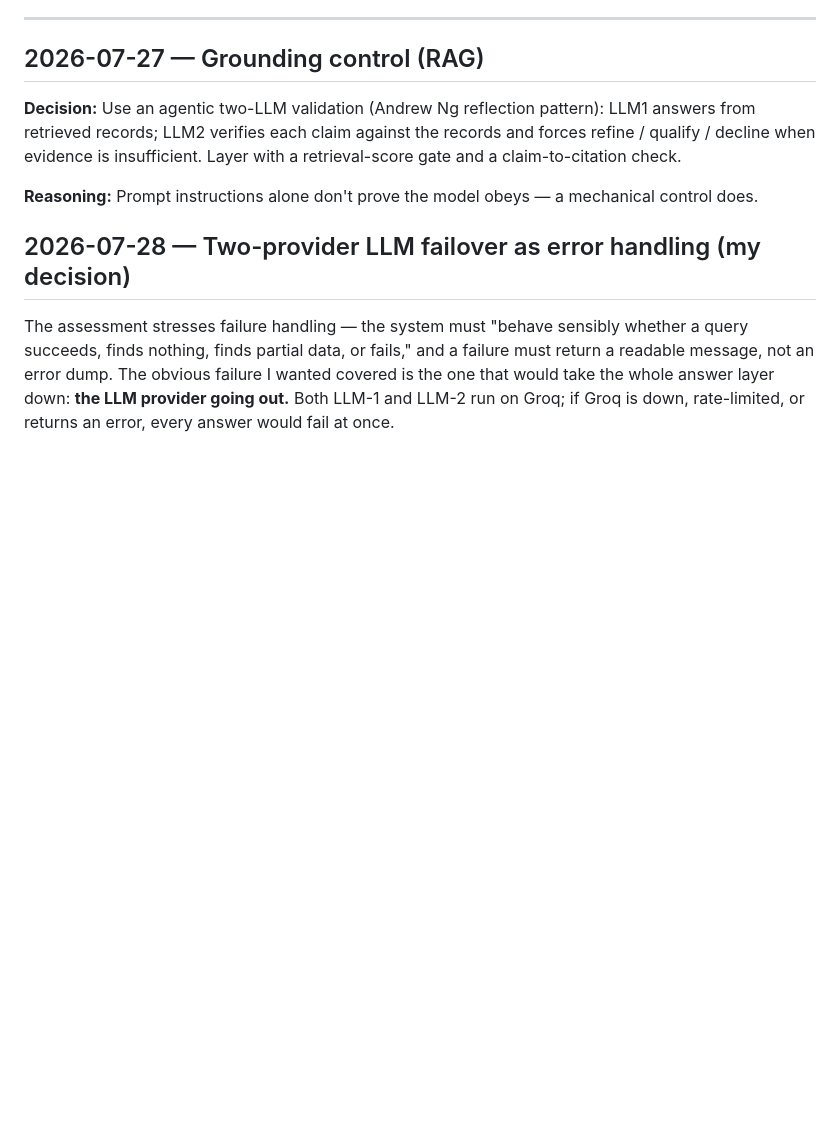
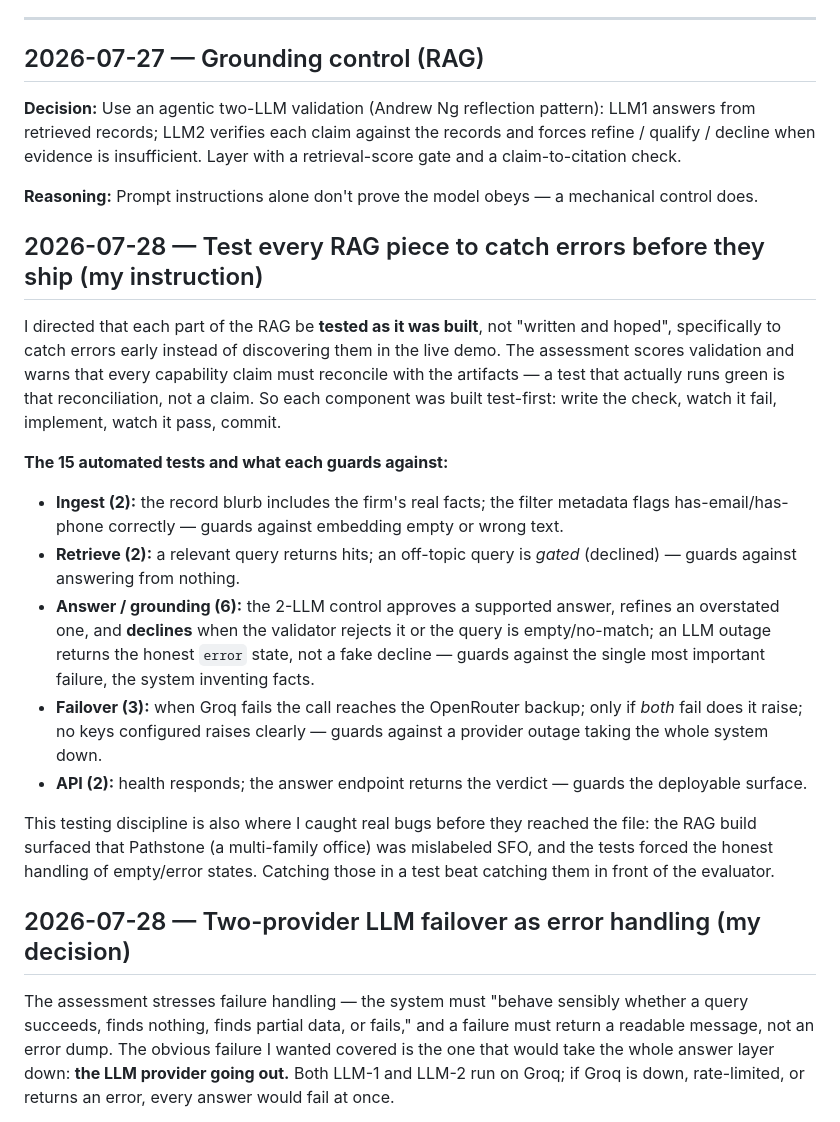
Before and after one commit to nageen24/family-office-intelligence, a Markdown page: DECISIONS.md, the part around the change. Drawn GitHub-style; blank space fills up the shorter version.

Commit message:
docs: log my instruction to test each RAG piece to catch errors (15 tests, what each guards)
Co-Authored-By: Claude Opus 4.8 <noreply@anthropic.com>

```diff
--- a/DECISIONS.md
+++ b/DECISIONS.md
@@ -236,6 +236,19 @@ I originally planned 8 discovery sources, including LinkedIn, job boards, and co
 
 **Reasoning:** Prompt instructions alone don't prove the model obeys — a mechanical control does.
 
+## 2026-07-28 — Test every RAG piece to catch errors before they ship (my instruction)
+
+I directed that each part of the RAG be **tested as it was built**, not "written and hoped", specifically to catch errors early instead of discovering them in the live demo. The assessment scores validation and warns that every capability claim must reconcile with the artifacts — a test that actually runs green is that reconciliation, not a claim. So each component was built test-first: write the check, watch it fail, implement, watch it pass, commit.
+
+**The 15 automated tests and what each guards against:**
+- **Ingest (2):** the record blurb includes the firm's real facts; the filter metadata flags has-email/has-phone correctly — guards against embedding empty or wrong text.
+- **Retrieve (2):** a relevant query returns hits; an off-topic query is *gated* (declined) — guards against answering from nothing.
+- **Answer / grounding (6):** the 2-LLM control approves a supported answer, refines an overstated one, and **declines** when the validator rejects it or the query is empty/no-match; an LLM outage returns the honest `error` state, not a fake decline — guards against the single most important failure, the system inventing facts.
+- **Failover (3):** when Groq fails the call reaches the OpenRouter backup; only if *both* fail does it raise; no keys configured raises clearly — guards against a provider outage taking the whole system down.
+- **API (2):** health responds; the answer endpoint returns the verdict — guards the deployable surface.
+
+This testing discipline is also where I caught real bugs before they reached the file: the RAG build surfaced that Pathstone (a multi-family office) was mislabeled SFO, and the tests forced the honest handling of empty/error states. Catching those in a test beat catching them in front of the evaluator.
+
 ## 2026-07-28 — Two-provider LLM failover as error handling (my decision)
 
 The assessment stresses failure handling — the system must "behave sensibly whether a query succeeds, finds nothing, finds partial data, or fails," and a failure must return a readable message, not an error dump. The obvious failure I wanted covered is the one that would take the whole answer layer down: **the LLM provider going out.** Both LLM-1 and LLM-2 run on Groq; if Groq is down, rate-limited, or returns an error, every answer would fail at once.
```
